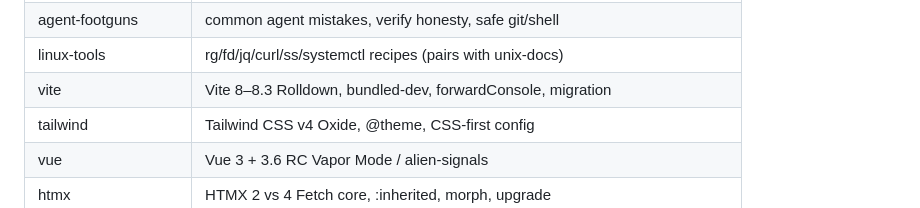
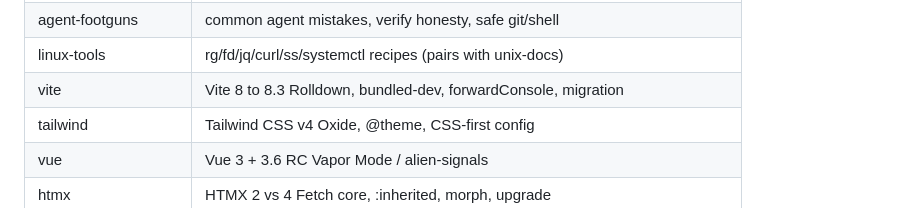
Before and after one commit to Quad4-Software/nullray, a Markdown page: AGENTS.md, the part around the change. GitHub-like rendering.

```diff
--- a/AGENTS.md
+++ b/AGENTS.md
@@ -120,7 +120,7 @@ Media: image, audio, and video attachments on user messages (OpenAI content part
 | attack-surface | TOCTOU, DoS/OOM, RCE classes, path traversal |
 | agent-footguns | common agent mistakes, verify honesty, safe git/shell |
 | linux-tools | rg/fd/jq/curl/ss/systemctl recipes (pairs with unix-docs) |
-| vite | Vite 8–8.3 Rolldown, bundled-dev, forwardConsole, migration |
+| vite | Vite 8 to 8.3 Rolldown, bundled-dev, forwardConsole, migration |
 | tailwind | Tailwind CSS v4 Oxide, @theme, CSS-first config |
 | vue | Vue 3 + 3.6 RC Vapor Mode / alien-signals |
 | htmx | HTMX 2 vs 4 Fetch core, :inherited, morph, upgrade |
```
Also changed, not shown: README.md (+1 -1 lines).
